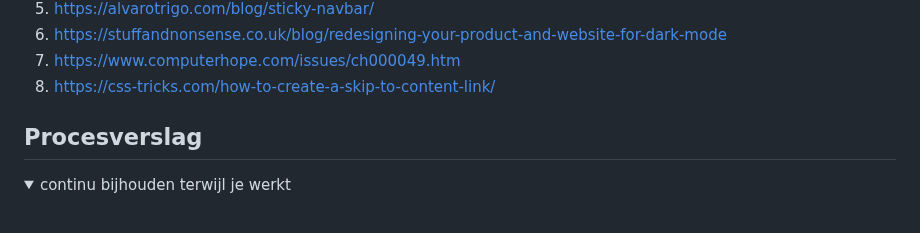
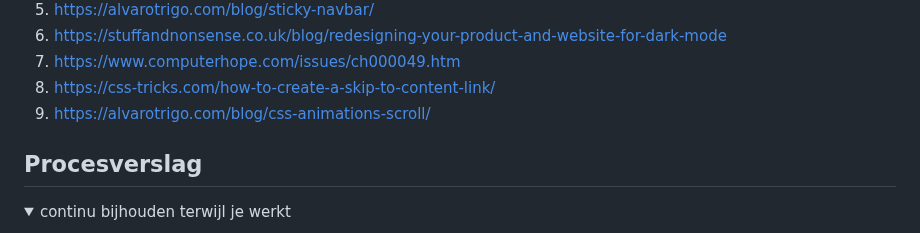
Before and after one commit to StenKotten/fed23, a Markdown page: README.md, the part around the change. Drawn GitHub-style.

```diff
--- a/README.md
+++ b/README.md
@@ -262,6 +262,7 @@ ik probeer het door een max width en height te geven aan de img, alleen ziet het
   6. https://stuffandnonsense.co.uk/blog/redesigning-your-product-and-website-for-dark-mode
   7. https://www.computerhope.com/issues/ch000049.htm
   8. https://css-tricks.com/how-to-create-a-skip-to-content-link/
+  9. https://alvarotrigo.com/blog/css-animations-scroll/
 
 </details>
 
```
